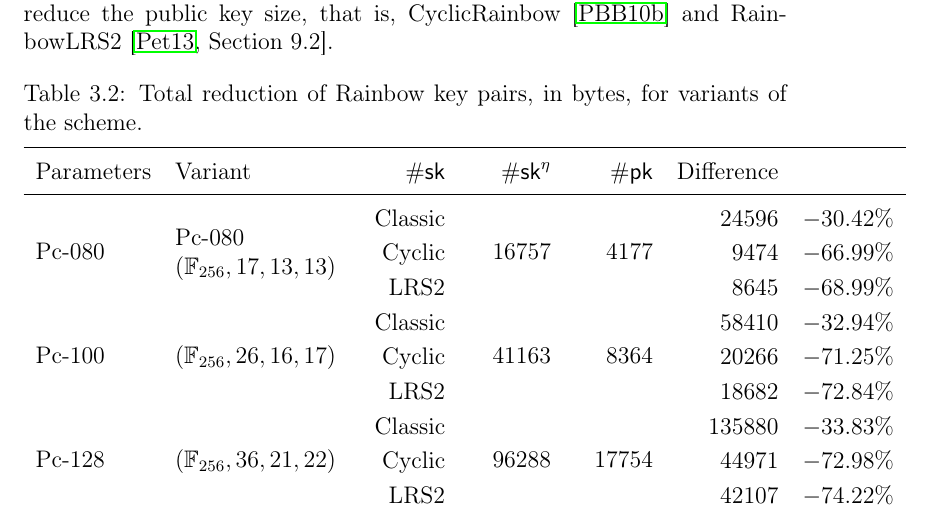
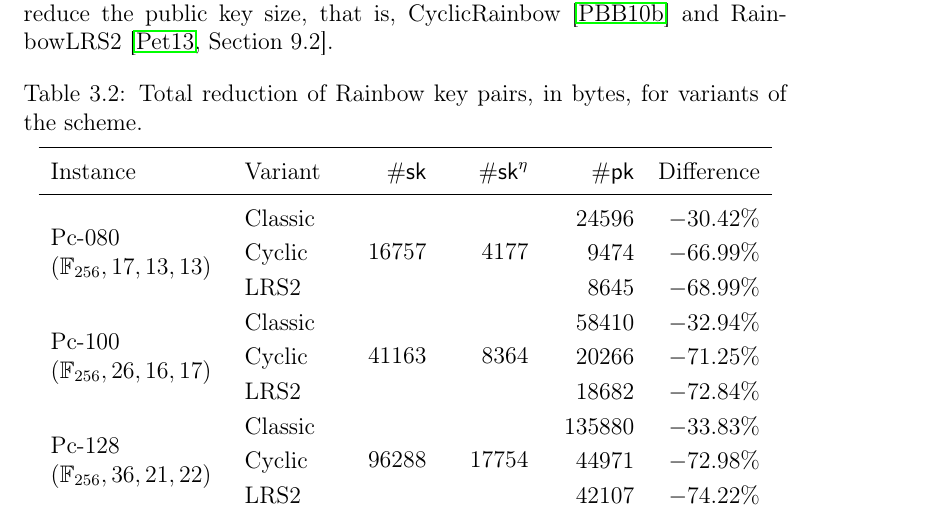
Before and after one commit to zambonin/msc, a LaTeX thesis (main.tex): part of page 44 of 58, cut so that both start at the same text. Compiled offline with pdfLaTeX.

Commit message:
overleaf_to_git: update main.tex from r11213 to r11223

```diff
--- a/main.tex
+++ b/main.tex
@@ -1171,16 +1171,16 @@ To the best of our knowledge, it is not trivial to combine our strategy with the
   \renewcommand{\arraystretch}{1.2}
   \centering
   \caption{Total reduction of Rainbow key pairs, in bytes, for variants of the scheme.}\label{tab:2}
-  \begin{tabular}{lp{3cm}*{5}{r}}
+  \begin{tabular}{p{3cm}l*{5}{r}}
     \toprule
-    Parameters & Variant & $\#\mathsf{sk}$ & $\#\mathsf{sk}^{\eta}$ & $\#\mathsf{pk}$ & Difference \\ \midrule
-    \multirow{3}{*}{Pc-080}  & \multirow{3}{\linewidth}{Pc-080 $(\mathbb{F}_{256}, 17, 13, 13)$}  & Classic  &  \multirow{3}{*}{  16757} &  \multirow{3}{*}{   4177} &    24596 &  $-30.42\%$ \\
-                             &                                                    & Cyclic   &                           &                           &     9474 &  $-66.99\%$ \\
-                             &                                                    & LRS2     &                           &                           &     8645 &  $-68.99\%$ \\
-    \multirow{3}{*}{Pc-100}  & \multirow{3}{*}{$(\mathbb{F}_{256}, 26, 16, 17)$}  & Classic  &  \multirow{3}{*}{  41163} &  \multirow{3}{*}{   8364} &    58410 &  $-32.94\%$ \\
-                             &                                                    & Cyclic   &                           &                           &    20266 &  $-71.25\%$ \\
-                             &                                                    & LRS2     &                           &                           &    18682 &  $-72.84\%$ \\
-    \multirow{3}{*}{Pc-128}  & \multirow{3}{*}{$(\mathbb{F}_{256}, 36, 21, 22)$}  & Classic  &  \multirow{3}{*}{  96288} &  \multirow{3}{*}{  17754} &   135880 &  $-33.83\%$ \\
-                             &                                                    & Cyclic   &                           &                           &    44971 &  $-72.98\%$ \\
-                             &                                                    & LRS2     &                           &                           &    42107 &  $-74.22\%$ \\
-    \multirow{2}{*}{   I-a}  & \multirow{2}{*}{$(\mathbb{F}_{ 16}, 32, 32, 32)$}  & Classic  &  \multirow{2}{*}{  92928} &  \multirow{2}{*}{  26896} &   148992 &  $-27.29\%$ \\
+    Instance & Variant & $\#\mathsf{sk}$ & $\#\mathsf{sk}^{\eta}$ & $\#\mathsf{pk}$ & Difference \\ \midrule
+    \multirow{3}{\linewidth}{Pc-080 $(\mathbb{F}_{256}, 17, 13, 13)$}  & Classic  &  \multirow{3}{*}{  16757} &  \multirow{3}{*}{   4177} &    24596 &  $-30.42\%$ \\
+                                                                       & Cyclic   &                           &                           &     9474 &  $-66.99\%$ \\
+                                                                       & LRS2     &                           &                           &     8645 &  $-68.99\%$ \\
+    \multirow{3}{\linewidth}{Pc-100 $(\mathbb{F}_{256}, 26, 16, 17)$}  & Classic  &  \multirow{3}{*}{  41163} &  \multirow{3}{*}{   8364} &    58410 &  $-32.94\%$ \\
+                                                                       & Cyclic   &                           &                           &    20266 &  $-71.25\%$ \\
+                                                                       & LRS2     &                           &                           &    18682 &  $-72.84\%$ \\
+    \multirow{3}{\linewidth}{Pc-128 $(\mathbb{F}_{256}, 36, 21, 22)$}  & Classic  &  \multirow{3}{*}{  96288} &  \multirow{3}{*}{  17754} &   135880 &  $-33.83\%$ \\
+                                                                       & Cyclic   &                           &                           &    44971 &  $-72.98\%$ \\
+                                                                       & LRS2     &                           &                           &    42107 &  $-74.22\%$ \\
+    \multirow{2}{\linewidth}{I-a $(\mathbb{F}_{ 16}, 32, 32, 32)$}  & Classic  &  \multirow{2}{*}{  92928} &  \multirow{2}{*}{  26896} &   148992 &  $-27.29\%$ \\
```
Also changed, not shown: main.tex (10 more changed lines).
